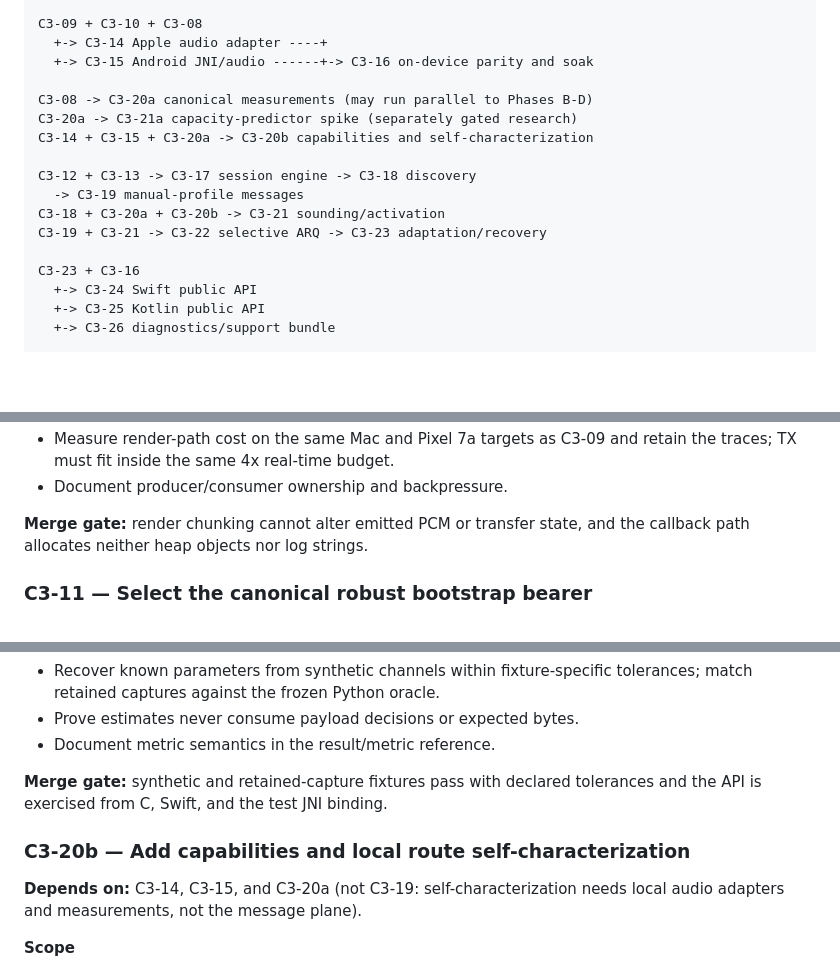
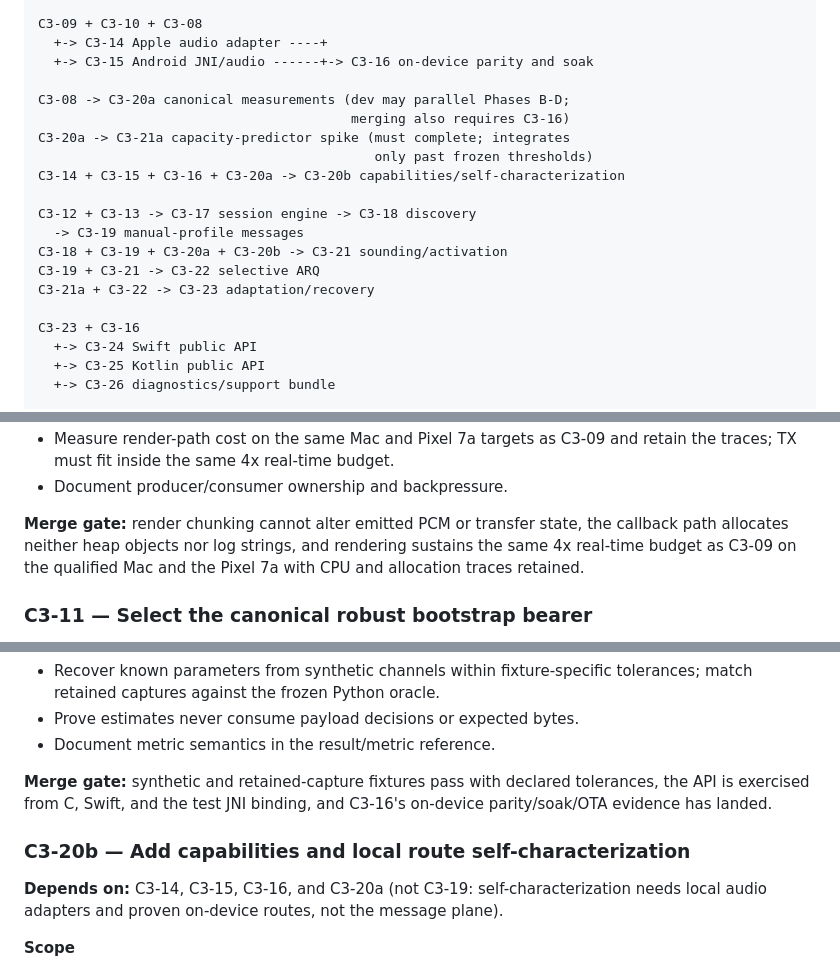
Before and after one commit to dweekly/cyrinx, a Markdown page: docs/CYRINX_3_PLAN.md, 3 parts joined by grey strips. Drawn GitHub-style; blank space fills up the shorter version.

```diff
--- a/docs/CYRINX_3_PLAN.md
+++ b/docs/CYRINX_3_PLAN.md
@@ -186,14 +186,17 @@ C3-09 + C3-10 + C3-08
   +-> C3-14 Apple audio adapter ----+
   +-> C3-15 Android JNI/audio ------+-> C3-16 on-device parity and soak
 
-C3-08 -> C3-20a canonical measurements (may run parallel to Phases B-D)
-C3-20a -> C3-21a capacity-predictor spike (separately gated research)
-C3-14 + C3-15 + C3-20a -> C3-20b capabilities and self-characterization
+C3-08 -> C3-20a canonical measurements (dev may parallel Phases B-D;
+                                        merging also requires C3-16)
+C3-20a -> C3-21a capacity-predictor spike (must complete; integrates
+                                           only past frozen thresholds)
+C3-14 + C3-15 + C3-16 + C3-20a -> C3-20b capabilities/self-characterization
 
 C3-12 + C3-13 -> C3-17 session engine -> C3-18 discovery
   -> C3-19 manual-profile messages
-C3-18 + C3-20a + C3-20b -> C3-21 sounding/activation
-C3-19 + C3-21 -> C3-22 selective ARQ -> C3-23 adaptation/recovery
+C3-18 + C3-19 + C3-20a + C3-20b -> C3-21 sounding/activation
+C3-19 + C3-21 -> C3-22 selective ARQ
+C3-21a + C3-22 -> C3-23 adaptation/recovery
 
 C3-23 + C3-16
   +-> C3-24 Swift public API
@@ -485,8 +488,10 @@ before platform integration.
   retain the traces; TX must fit inside the same 4x real-time budget.
 - Document producer/consumer ownership and backpressure.
 
-**Merge gate:** render chunking cannot alter emitted PCM or transfer state, and
-the callback path allocates neither heap objects nor log strings.
+**Merge gate:** render chunking cannot alter emitted PCM or transfer state, the
+callback path allocates neither heap objects nor log strings, and rendering
+sustains the same 4x real-time budget as C3-09 on the qualified Mac and the
+Pixel 7a with CPU and allocation traces retained.
 
 ### C3-11 — Select the canonical robust bootstrap bearer
 
@@ -745,12 +752,14 @@ the session), so this may proceed in parallel with Phases B through D.
 - Document metric semantics in the result/metric reference.
 
 **Merge gate:** synthetic and retained-capture fixtures pass with declared
-tolerances and the API is exercised from C, Swift, and the test JNI binding.
+tolerances, the API is exercised from C, Swift, and the test JNI binding, and
+C3-16's on-device parity/soak/OTA evidence has landed.
 
 ### C3-20b — Add capabilities and local route self-characterization
 
-**Depends on:** C3-14, C3-15, and C3-20a (not C3-19: self-characterization
-needs local audio adapters and measurements, not the message plane).
+**Depends on:** C3-14, C3-15, C3-16, and C3-20a (not C3-19:
+self-characterization needs local audio adapters and proven on-device routes,
+not the message plane).
 
 **Scope**
 
```
Also changed, not shown: other parts of docs/CYRINX_3_PLAN.md (+15 -6 lines), AGENTS.md (+2 -2 lines).
